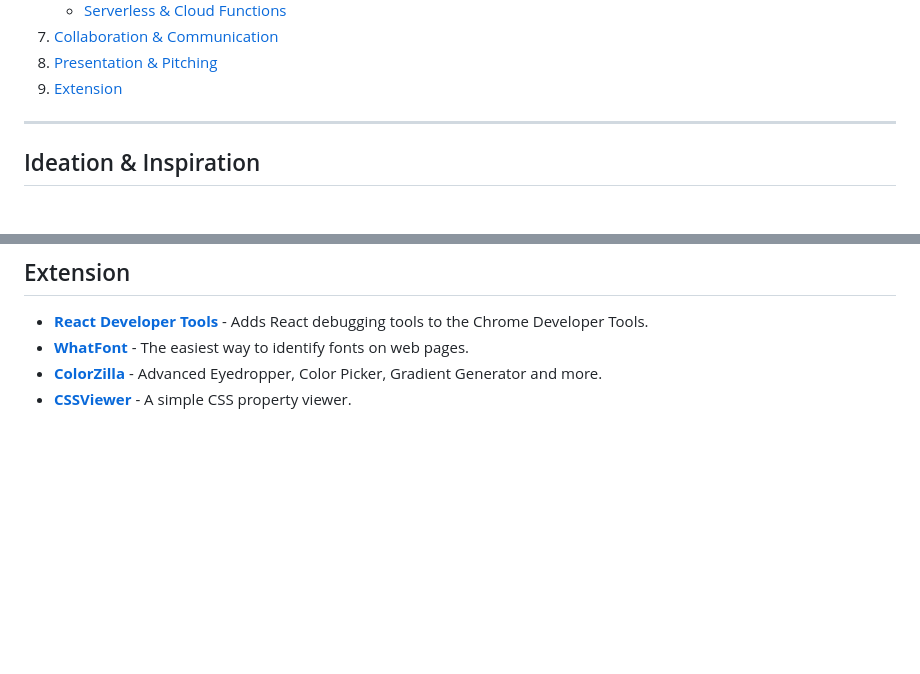
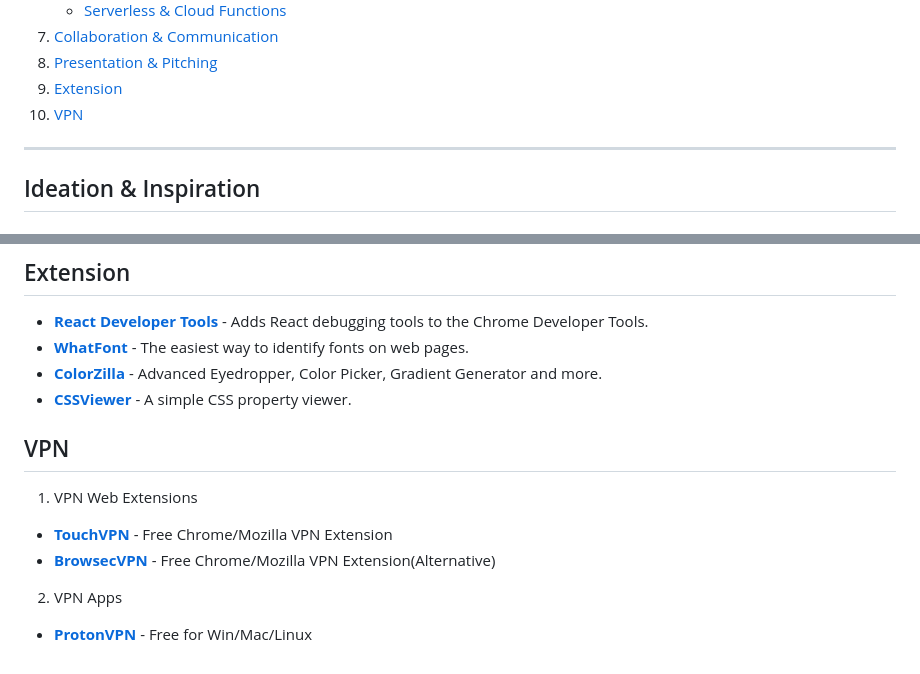
Before and after one commit to HappyHackingSpace/awesome-hackathon, a Markdown page: README.md, 2 parts joined by grey strips. Rendered like a GitHub page; blank space fills up the shorter version.

Commit message:
Docs(ReadMe): Add  Section
New Section 10. VPN

```diff
--- a/README.md
+++ b/README.md
@@ -36,6 +36,7 @@ Tools and resources to help you build, design, and win hackathons! 🏆
 7. [Collaboration & Communication](#collaboration--communication)
 8. [Presentation & Pitching](#presentation--pitching)
 9. [Extension](#extension)
+10. [VPN](#vpn)
 
 ---
 
@@ -272,3 +273,10 @@ Tools and resources to help you build, design, and win hackathons! 🏆
 - **[WhatFont](https://chromewebstore.google.com/detail/whatfont/jabopobgcpjmedljpbcaablpmlmfcogm?hl=en)** - The easiest way to identify fonts on web pages.
 - **[ColorZilla](https://chromewebstore.google.com/detail/colorzilla/bhlhnicpbhignbdhedgjhgdocnmhomnp)** - Advanced Eyedropper, Color Picker, Gradient Generator and more.
 - **[CSSViewer](https://chromewebstore.google.com/detail/cssviewer/ggfgijbpiheegefliciemofobhmofgce)** - A simple CSS property viewer.
+
+## VPN
+1. VPN Web Extensions
+- **[TouchVPN](https://www.touchvpn.net)** - Free Chrome/Mozilla VPN Extension
+- **[BrowsecVPN](https://browsec.com/en/=and)** - Free Chrome/Mozilla VPN Extension(Alternative)
+2. VPN Apps
+- **[ProtonVPN](https://protonvpn.com)** - Free for Win/Mac/Linux
```
